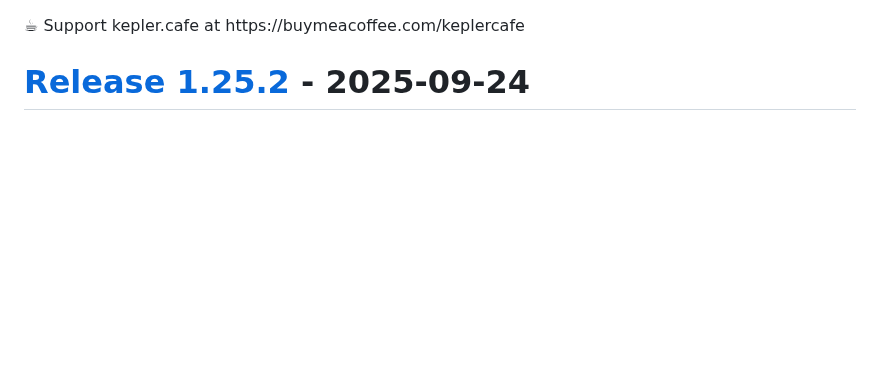
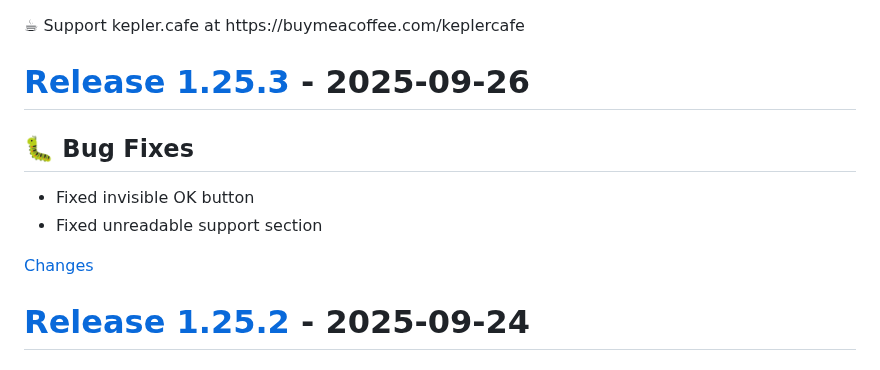
Before and after one commit to ejbills/DockDoor, a Markdown page: CHANGELOG.md, the part around one of its changes. Rendered like a GitHub page; blank space fills up the shorter version.

Commit message:
chore: update changelog for 1.25.3
    This commit was created by changelog-from-release in 'Update changelog on release published' CI workflow

```diff
--- a/CHANGELOG.md
+++ b/CHANGELOG.md
@@ -38,6 +38,17 @@
 </style>
 <div class="donation-link" target="_blank">☕ Support kepler.cafe at https://buymeacoffee.com/keplercafe</div>
 
+<a id="1.25.3"></a>
+# [Release 1.25.3](https://github.com/ejbills/DockDoor/releases/tag/1.25.3) - 2025-09-26
+
+## 🐛 Bug Fixes
+- Fixed invisible OK button
+- Fixed unreadable support section
+
+
+[Changes][1.25.3]
+
+
 <a id="1.25.2"></a>
 # [Release 1.25.2](https://github.com/ejbills/DockDoor/releases/tag/1.25.2) - 2025-09-24
 
```
Also changed, not shown: other parts of CHANGELOG.md (+1 -0 lines).
